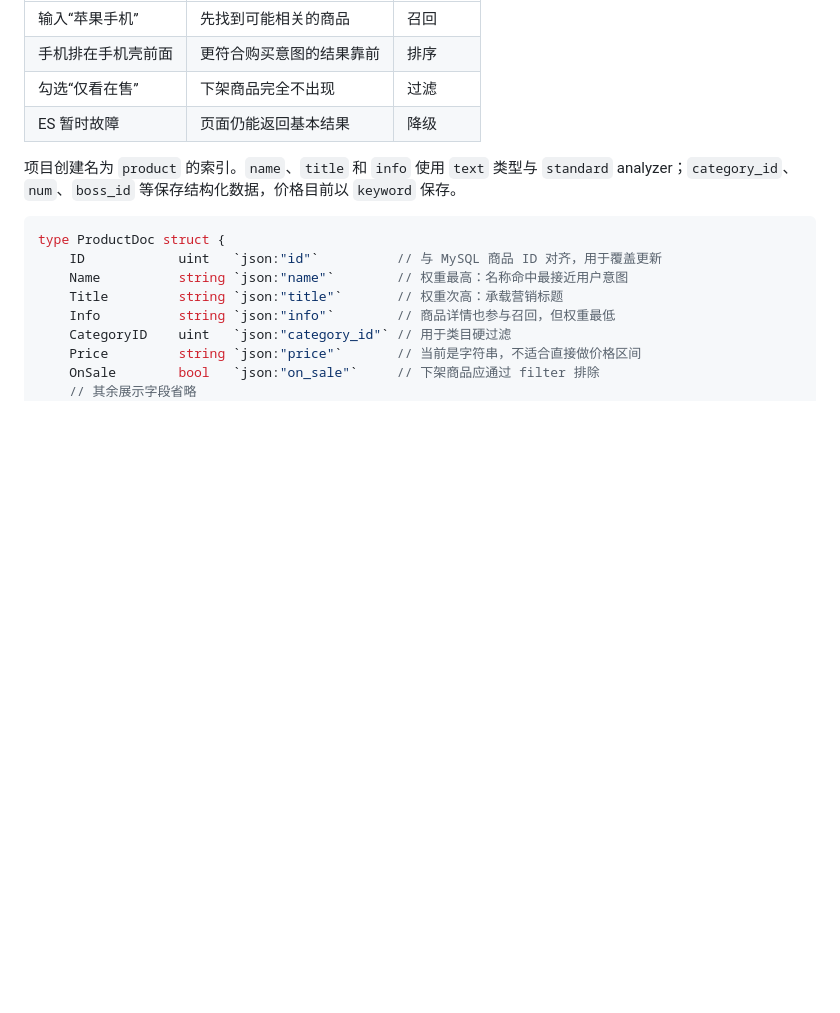
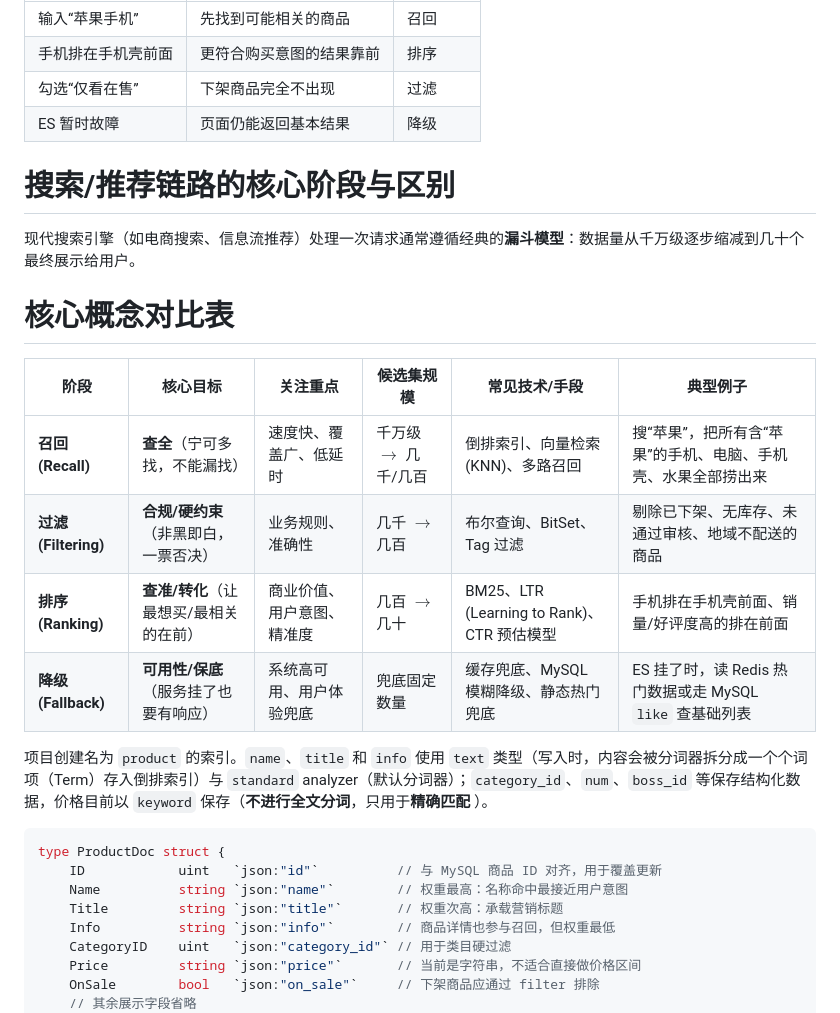
Before and after one commit to RedInn7/gomall, a Markdown page: docs/lecture/07-product-search.md, the part around one of its changes. GitHub-like rendering; blank space fills up the shorter version.

````diff
--- a/docs/lecture/07-product-search.md
+++ b/docs/lecture/07-product-search.md
@@ -183,7 +183,24 @@ from = (page_num - 1) × page_size
 | 勾选“仅看在售” | 下架商品完全不出现 | 过滤 |
 | ES 暂时故障 | 页面仍能返回基本结果 | 降级 |
 
-项目创建名为 `product` 的索引。`name`、`title` 和 `info` 使用 `text` 类型与 `standard` analyzer；`category_id`、`num`、`boss_id` 等保存结构化数据，价格目前以 `keyword` 保存。
+#  搜索/推荐链路的核心阶段与区别
+
+现代搜索引擎（如电商搜索、信息流推荐）处理一次请求通常遵循经典的**漏斗模型**：数据量从千万级逐步缩减到几十个最终展示给用户。
+
+# 核心概念对比表
+
+
+
+| **阶段**             | **核心目标**                           | **关注重点**               | **候选集规模**                 | **常见技术/手段**                          | **典型例子**                                                 |
+| -------------------- | -------------------------------------- | -------------------------- | ------------------------------ | ------------------------------------------ | ------------------------------------------------------------ |
+| **召回 (Recall)**    | **查全**（宁可多找，不能漏找）         | 速度快、覆盖广、低延时     | 千万级 $\rightarrow$ 几千/几百 | 倒排索引、向量检索 (KNN)、多路召回         | 搜“苹果”，把所有含“苹果”的手机、电脑、手机壳、水果全部捞出来 |
+| **过滤 (Filtering)** | **合规/硬约束**（非黑即白，一票否决）  | 业务规则、准确性           | 几千 $\rightarrow$ 几百        | 布尔查询、BitSet、Tag 过滤                 | 剔除已下架、无库存、未通过审核、地域不配送的商品             |
+| **排序 (Ranking)**   | **查准/转化**（让最想买/最相关的在前） | 商业价值、用户意图、精准度 | 几百 $\rightarrow$ 几十        | BM25、LTR (Learning to Rank)、CTR 预估模型 | 手机排在手机壳前面、销量/好评度高的排在前面                  |
+| **降级 (Fallback)**  | **可用性/保底**（服务挂了也要有响应）  | 系统高可用、用户体验兜底   | 兜底固定数量                   | 缓存兜底、MySQL 模糊降级、静态热门兜底     | ES 挂了时，读 Redis 热门数据或走 MySQL `like` 查基础列表     |
+
+
+
+项目创建名为 `product` 的索引。`name`、`title` 和 `info` 使用 `text` 类型（写入时，内容会被分词器拆分成一个个词项（Term）存入倒排索引）与 `standard` analyzer（默认分词器）；`category_id`、`num`、`boss_id` 等保存结构化数据，价格目前以 `keyword` 保存（**不进行全文分词**，只用于**精确匹配** ）。
 
 ```go
 type ProductDoc struct {
````
Also changed, not shown: other parts of docs/lecture/07-product-search.md (+51 -11 lines).
